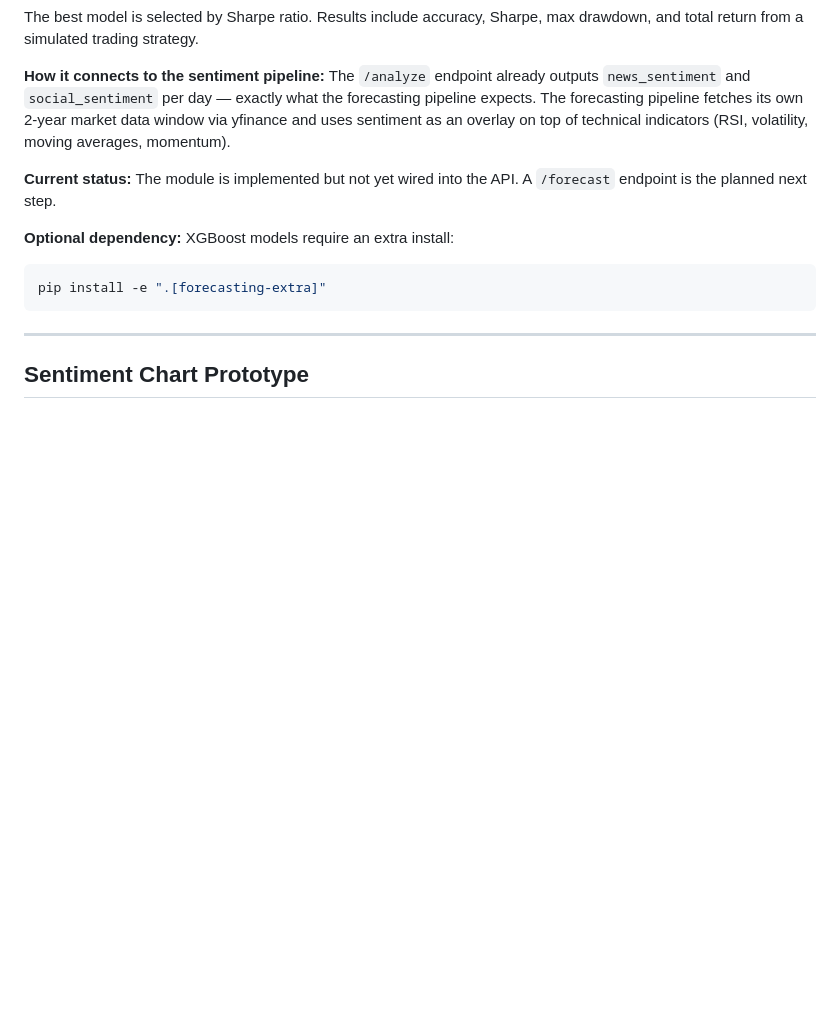
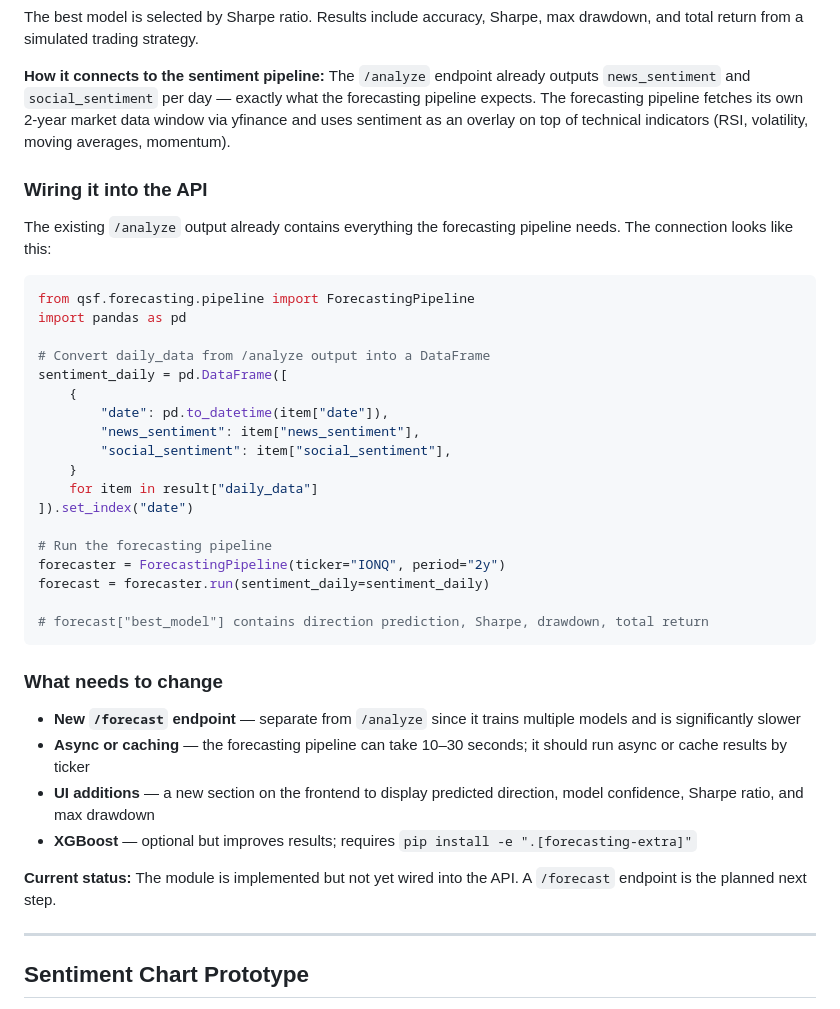
Before and after one commit to AIFS-daniel/qsent, a Markdown page: README.md, the part around the change. Rendered like a GitHub page; blank space fills up the shorter version.

Commit message:
Add wiring guide and change list to forecasting module README section
Co-Authored-By: Claude Sonnet 4.6 <noreply@anthropic.com>

````diff
--- a/README.md
+++ b/README.md
@@ -151,12 +151,39 @@ The best model is selected by Sharpe ratio. Results include accuracy, Sharpe, ma
 
 **How it connects to the sentiment pipeline:** The `/analyze` endpoint already outputs `news_sentiment` and `social_sentiment` per day — exactly what the forecasting pipeline expects. The forecasting pipeline fetches its own 2-year market data window via yfinance and uses sentiment as an overlay on top of technical indicators (RSI, volatility, moving averages, momentum).
 
+### Wiring it into the API
+
+The existing `/analyze` output already contains everything the forecasting pipeline needs. The connection looks like this:
+
+```python
+from qsf.forecasting.pipeline import ForecastingPipeline
+import pandas as pd
+
+# Convert daily_data from /analyze output into a DataFrame
+sentiment_daily = pd.DataFrame([
+    {
+        "date": pd.to_datetime(item["date"]),
+        "news_sentiment": item["news_sentiment"],
+        "social_sentiment": item["social_sentiment"],
+    }
+    for item in result["daily_data"]
+]).set_index("date")
+
+# Run the forecasting pipeline
+forecaster = ForecastingPipeline(ticker="IONQ", period="2y")
+forecast = forecaster.run(sentiment_daily=sentiment_daily)
+
+# forecast["best_model"] contains direction prediction, Sharpe, drawdown, total return
+```
+
+### What needs to change
+
+- **New `/forecast` endpoint** — separate from `/analyze` since it trains multiple models and is significantly slower
+- **Async or caching** — the forecasting pipeline can take 10–30 seconds; it should run async or cache results by ticker
+- **UI additions** — a new section on the frontend to display predicted direction, model confidence, Sharpe ratio, and max drawdown
+- **XGBoost** — optional but improves results; requires `pip install -e ".[forecasting-extra]"`
+
 **Current status:** The module is implemented but not yet wired into the API. A `/forecast` endpoint is the planned next step.
-
-**Optional dependency:** XGBoost models require an extra install:
-```bash
-pip install -e ".[forecasting-extra]"
-```
 
 ---
 
````
